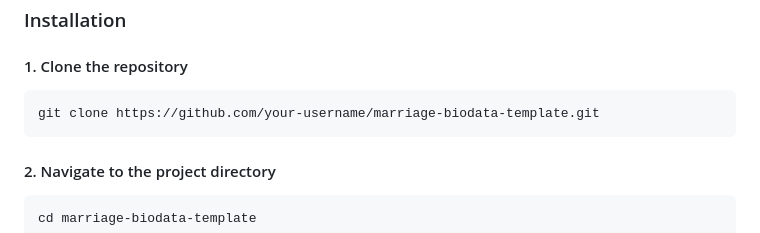
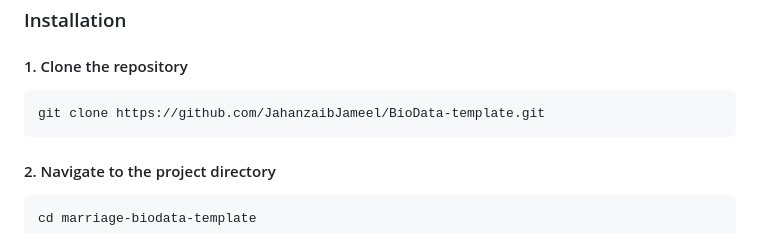
Before and after one commit to JahanzaibJameel/BioData-template, a Markdown page: README.md, the part around the change. Rendered like a GitHub page.

````diff
--- a/README.md
+++ b/README.md
@@ -65,7 +65,7 @@ No Node.js or build tools are required.
 #### 1. Clone the repository
 
 ```bash
-git clone https://github.com/your-username/marriage-biodata-template.git
+git clone https://github.com/JahanzaibJameel/BioData-template.git
 ```
 
 #### 2. Navigate to the project directory
````
